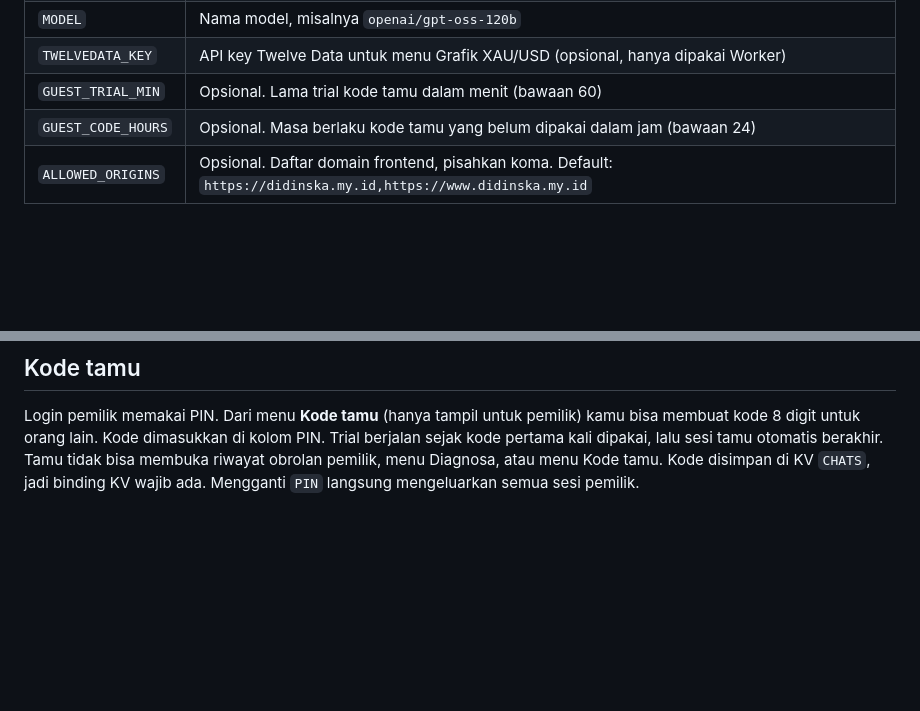
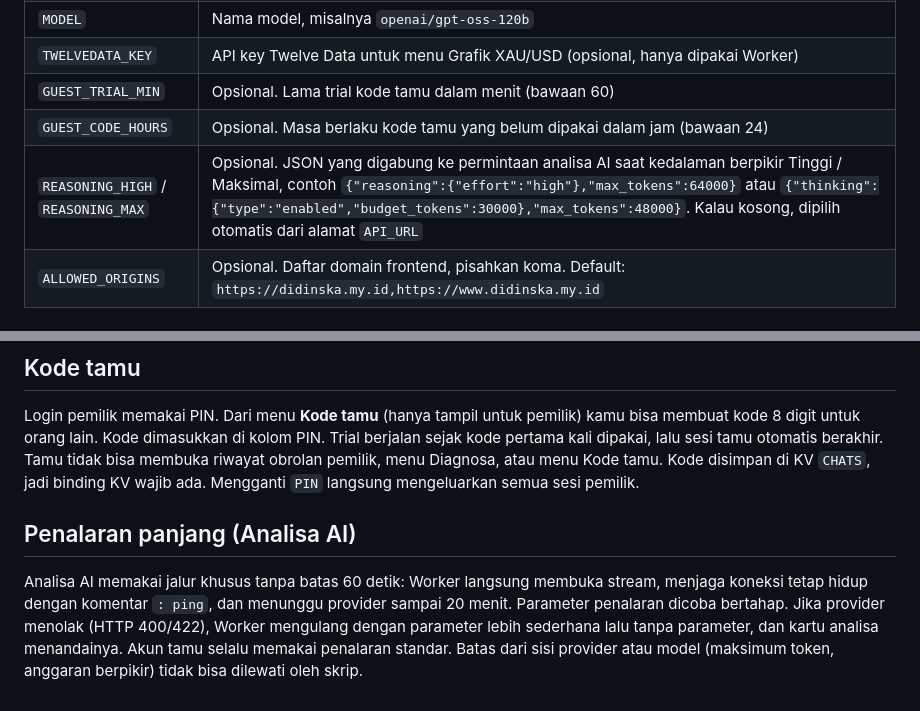
Before and after one commit to didinska21/web-chatbot, a Markdown page: README.md, 2 parts joined by grey strips. GitHub-like rendering; blank space fills up the shorter version.

```diff
--- a/README.md
+++ b/README.md
@@ -35,6 +35,7 @@ web-chatbot/
 | `TWELVEDATA_KEY` | API key Twelve Data untuk menu Grafik XAU/USD (opsional, hanya dipakai Worker) |
 | `GUEST_TRIAL_MIN` | Opsional. Lama trial kode tamu dalam menit (bawaan 60) |
 | `GUEST_CODE_HOURS` | Opsional. Masa berlaku kode tamu yang belum dipakai dalam jam (bawaan 24) |
+| `REASONING_HIGH` / `REASONING_MAX` | Opsional. JSON yang digabung ke permintaan analisa AI saat kedalaman berpikir Tinggi / Maksimal, contoh `{"reasoning":{"effort":"high"},"max_tokens":64000}` atau `{"thinking":{"type":"enabled","budget_tokens":30000},"max_tokens":48000}`. Kalau kosong, dipilih otomatis dari alamat `API_URL` |
 | `ALLOWED_ORIGINS` | Opsional. Daftar domain frontend, pisahkan koma. Default: `https://didinska.my.id,https://www.didinska.my.id` |
 
 ### 2. Tampilan (GitHub Pages)
@@ -83,3 +84,7 @@ Kalau alamat Worker berubah, ubah konstanta `API` di `docs/index.html`.
 ## Kode tamu
 
 Login pemilik memakai PIN. Dari menu **Kode tamu** (hanya tampil untuk pemilik) kamu bisa membuat kode 8 digit untuk orang lain. Kode dimasukkan di kolom PIN. Trial berjalan sejak kode pertama kali dipakai, lalu sesi tamu otomatis berakhir. Tamu tidak bisa membuka riwayat obrolan pemilik, menu Diagnosa, atau menu Kode tamu. Kode disimpan di KV `CHATS`, jadi binding KV wajib ada. Mengganti `PIN` langsung mengeluarkan semua sesi pemilik.
+
+## Penalaran panjang (Analisa AI)
+
+Analisa AI memakai jalur khusus tanpa batas 60 detik: Worker langsung membuka stream, menjaga koneksi tetap hidup dengan komentar `: ping`, dan menunggu provider sampai 20 menit. Parameter penalaran dicoba bertahap. Jika provider menolak (HTTP 400/422), Worker mengulang dengan parameter lebih sederhana lalu tanpa parameter, dan kartu analisa menandainya. Akun tamu selalu memakai penalaran standar. Batas dari sisi provider atau model (maksimum token, anggaran berpikir) tidak bisa dilewati oleh skrip.
```
